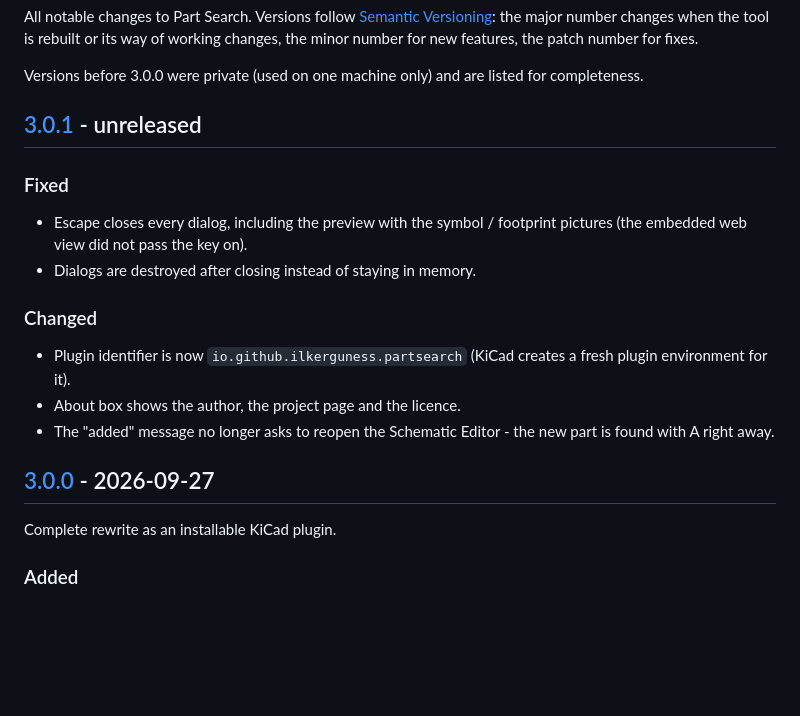
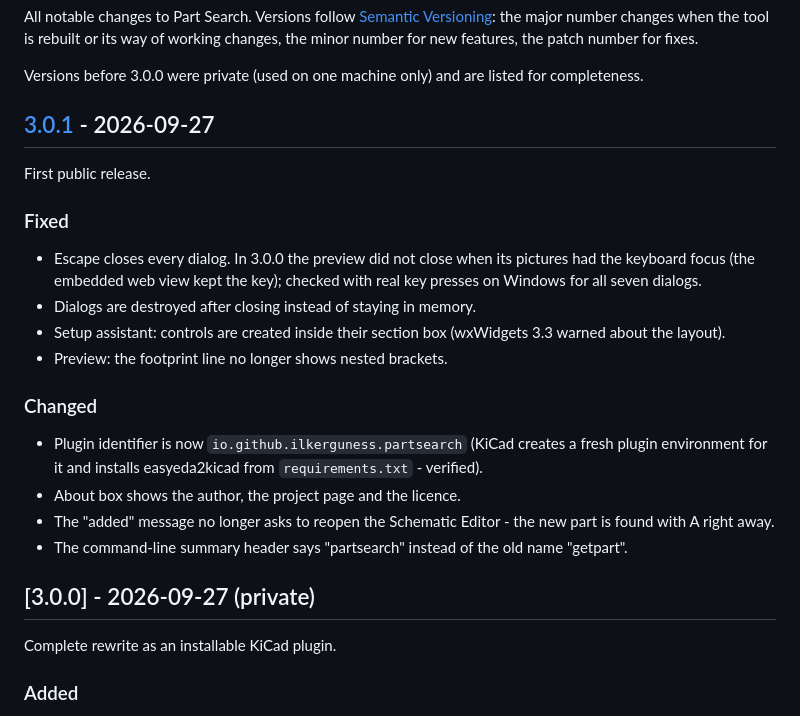
Before and after one commit to IlkerGuness/kicad-part-search, a Markdown page: CHANGELOG.md, the part around one of its changes. Rendered like a GitHub page; blank space fills up the shorter version.

```diff
--- a/CHANGELOG.md
+++ b/CHANGELOG.md
@@ -6,19 +6,25 @@ number for fixes.
 
 Versions before 3.0.0 were private (used on one machine only) and are listed for completeness.
 
-## [3.0.1] - unreleased
+## [3.0.1] - 2026-09-27
+
+First public release.
 
 ### Fixed
-- Escape closes every dialog, including the preview with the symbol / footprint pictures (the embedded web view
-  did not pass the key on).
+- Escape closes every dialog. In 3.0.0 the preview did not close when its pictures had the keyboard focus (the
+  embedded web view kept the key); checked with real key presses on Windows for all seven dialogs.
 - Dialogs are destroyed after closing instead of staying in memory.
+- Setup assistant: controls are created inside their section box (wxWidgets 3.3 warned about the layout).
+- Preview: the footprint line no longer shows nested brackets.
 
 ### Changed
-- Plugin identifier is now `io.github.ilkerguness.partsearch` (KiCad creates a fresh plugin environment for it).
+- Plugin identifier is now `io.github.ilkerguness.partsearch` (KiCad creates a fresh plugin environment for it and
+  installs easyeda2kicad from `requirements.txt` - verified).
 - About box shows the author, the project page and the licence.
 - The "added" message no longer asks to reopen the Schematic Editor - the new part is found with A right away.
+- The command-line summary header says "partsearch" instead of the old name "getpart".
 
-## [3.0.0] - 2026-09-27
+## [3.0.0] - 2026-09-27 (private)
 
 Complete rewrite as an installable KiCad plugin.
 
```
Also changed, not shown: other parts of CHANGELOG.md (+1 -2 lines), README.md (+25 -5 lines), docs/DEVELOPMENT.md (+2 -0 lines), docs/RELEASING.md (added, +21 -0 lines), docs/images/main-window.png (added), docs/images/preview.png (added), 2 other files.
